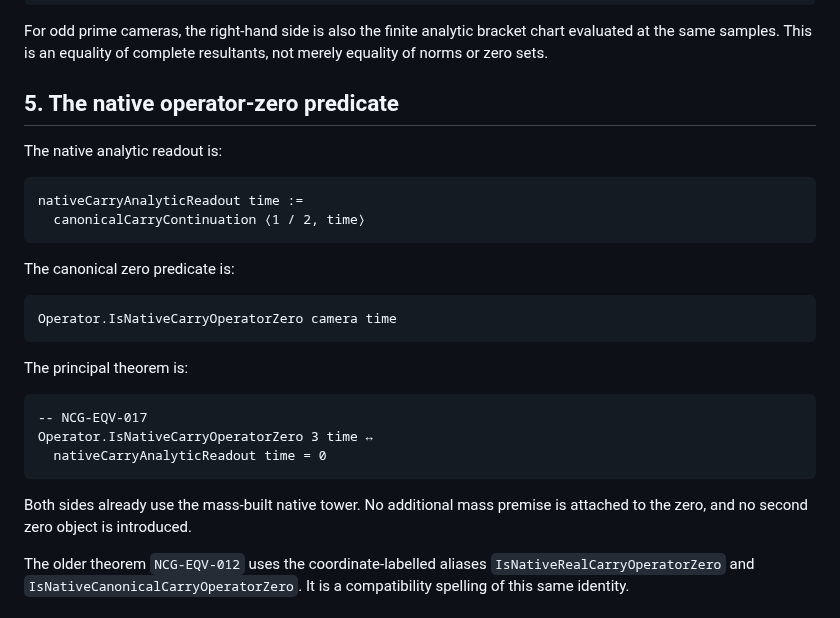
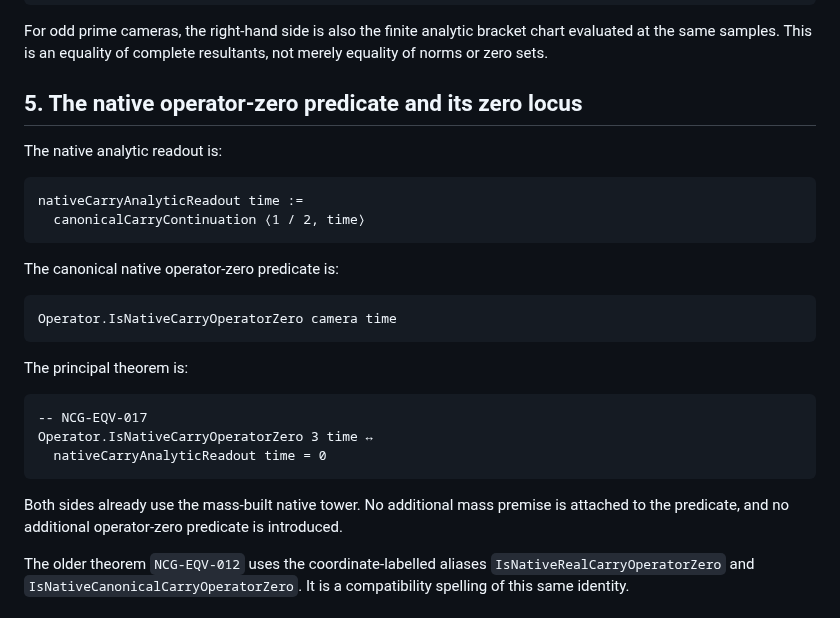
Before and after one commit to thiagomassensini/native-carry-geometry, a Markdown page: docs/60_REAL_ANALYTIC_EQUIVALENCE.md, the part around the change. Rendered like a GitHub page.

Commit message:
docs: distinguish native predicate from its zero locus

````diff
--- a/docs/60_REAL_ANALYTIC_EQUIVALENCE.md
+++ b/docs/60_REAL_ANALYTIC_EQUIVALENCE.md
@@ -117,7 +117,7 @@ For odd prime cameras, the right-hand side is also the finite analytic bracket
 chart evaluated at the same samples. This is an equality of complete
 resultants, not merely equality of norms or zero sets.
 
-## 5. The native operator-zero predicate
+## 5. The native operator-zero predicate and its zero locus
 
 The native analytic readout is:
 
@@ -126,7 +126,7 @@ nativeCarryAnalyticReadout time :=
   canonicalCarryContinuation ⟨1 / 2, time⟩
 ```
 
-The canonical zero predicate is:
+The canonical native operator-zero predicate is:
 
 ```lean
 Operator.IsNativeCarryOperatorZero camera time
@@ -141,7 +141,8 @@ Operator.IsNativeCarryOperatorZero 3 time ↔
 ```
 
 Both sides already use the mass-built native tower. No additional mass premise
-is attached to the zero, and no second zero object is introduced.
+is attached to the predicate, and no additional operator-zero predicate is
+introduced.
 
 The older theorem `NCG-EQV-012` uses the coordinate-labelled aliases
 `IsNativeRealCarryOperatorZero` and
````
